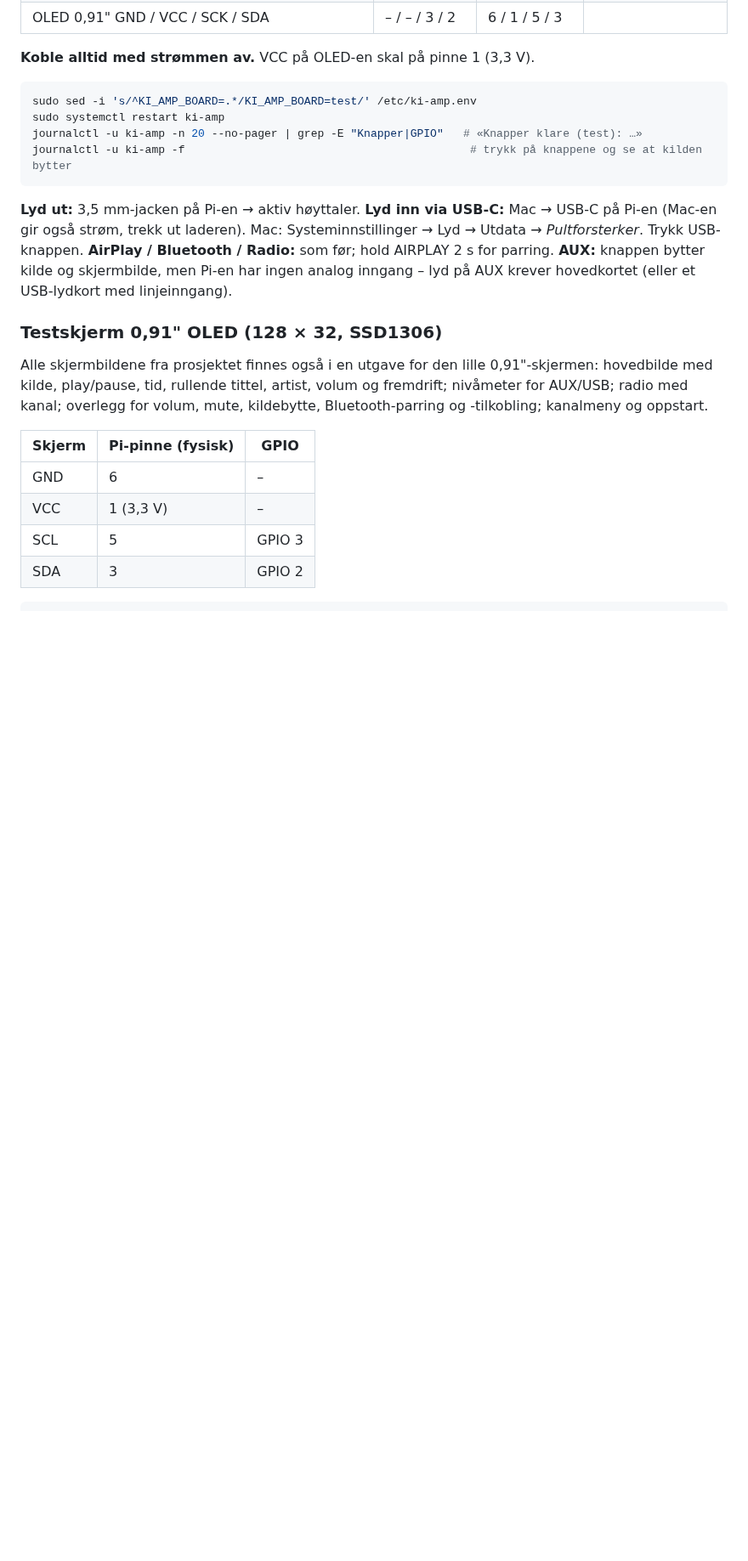
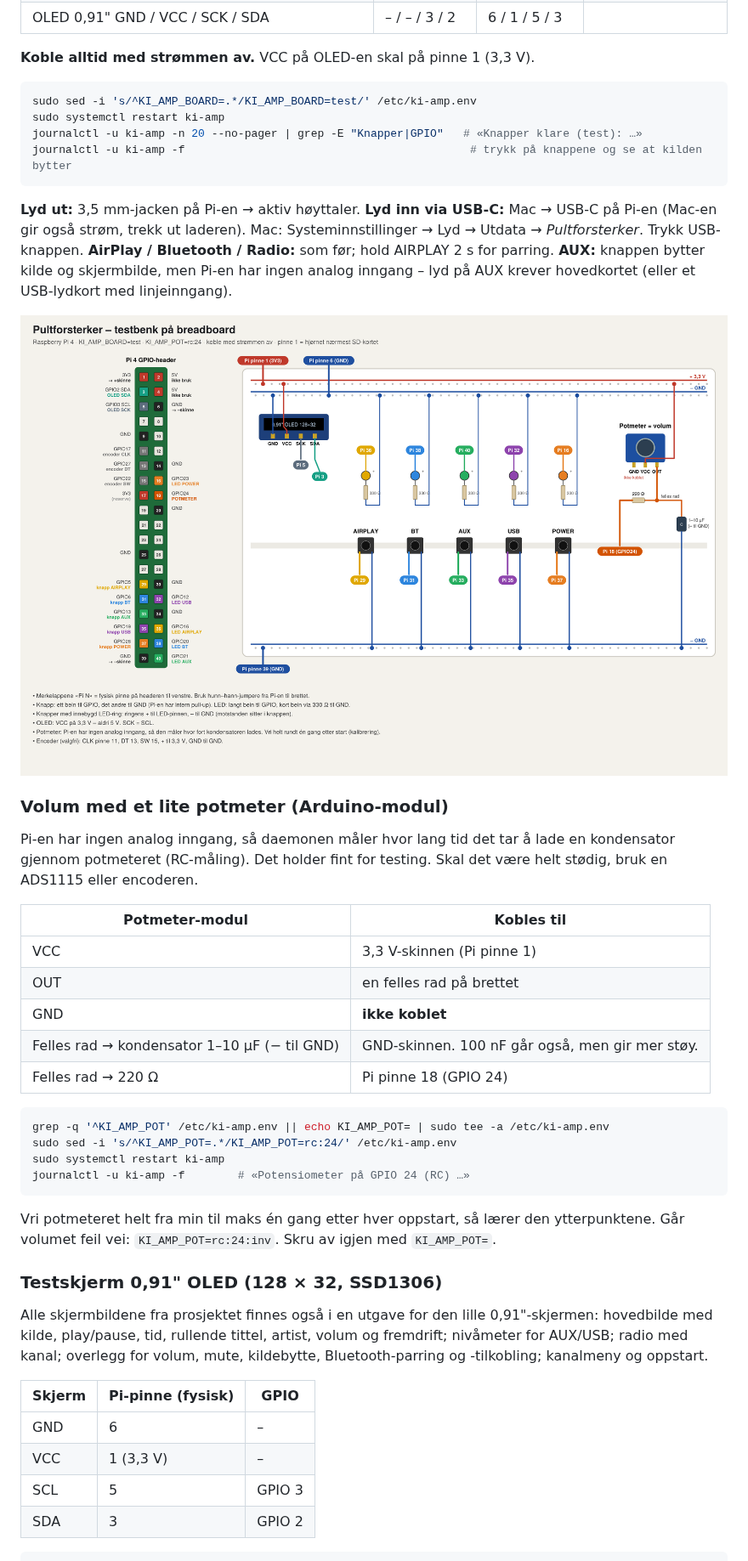
Before and after one commit to SebastianKristo/pult-forsterker, a Markdown page: docs/TOTALINSTRUKS.md, the part around the change. Shown at 85% size. GitHub-like rendering; pictures changed too: docs/bilder/testbenk_breadboard.png (added); blank space fills up the shorter version.

Commit message:
Testbenk: potmeter som volum (RC på GPIO24) og breadboard-tegning
Co-Authored-By: Claude Opus 5.5 <noreply@anthropic.com>
Claude-Session: https://claude.ai/code/session_01FaJKmYinw8SWRobKXBRYpt

````diff
--- a/docs/TOTALINSTRUKS.md
+++ b/docs/TOTALINSTRUKS.md
@@ -206,6 +206,28 @@ journalctl -u ki-amp -f                                           # trykk på kn
 **AirPlay / Bluetooth / Radio:** som før; hold AIRPLAY 2 s for parring.
 **AUX:** knappen bytter kilde og skjermbilde, men Pi-en har ingen analog inngang – lyd på AUX krever hovedkortet (eller et USB-lydkort med linjeinngang).
 
+![Testbenk på breadboard](bilder/testbenk_breadboard.png)
+
+### Volum med et lite potmeter (Arduino-modul)
+
+Pi-en har ingen analog inngang, så daemonen måler hvor lang tid det tar å lade en kondensator gjennom potmeteret (RC-måling). Det holder fint for testing. Skal det være helt stødig, bruk en ADS1115 eller encoderen.
+
+| Potmeter-modul | Kobles til |
+|---|---|
+| VCC | 3,3 V-skinnen (Pi pinne 1) |
+| OUT | en felles rad på brettet |
+| GND | **ikke koblet** |
+| Felles rad → kondensator 1–10 µF (− til GND) | GND-skinnen. 100 nF går også, men gir mer støy. |
+| Felles rad → 220 Ω | Pi pinne 18 (GPIO 24) |
+
+```bash
+grep -q '^KI_AMP_POT' /etc/ki-amp.env || echo KI_AMP_POT= | sudo tee -a /etc/ki-amp.env
+sudo sed -i 's/^KI_AMP_POT=.*/KI_AMP_POT=rc:24/' /etc/ki-amp.env
+sudo systemctl restart ki-amp
+journalctl -u ki-amp -f        # «Potensiometer på GPIO 24 (RC) …»
+```
+Vri potmeteret helt fra min til maks én gang etter hver oppstart, så lærer den ytterpunktene. Går volumet feil vei: `KI_AMP_POT=rc:24:inv`. Skru av igjen med `KI_AMP_POT=`.
+
 ### Testskjerm 0,91" OLED (128 × 32, SSD1306)
 
 Alle skjermbildene fra prosjektet finnes også i en utgave for den lille 0,91"-skjermen: hovedbilde med kilde, play/pause, tid, rullende tittel, artist, volum og fremdrift; nivåmeter for AUX/USB; radio med kanal; overlegg for volum, mute, kildebytte, Bluetooth-parring og -tilkobling; kanalmeny og oppstart.
````
Also changed, not shown: 4 other files.
